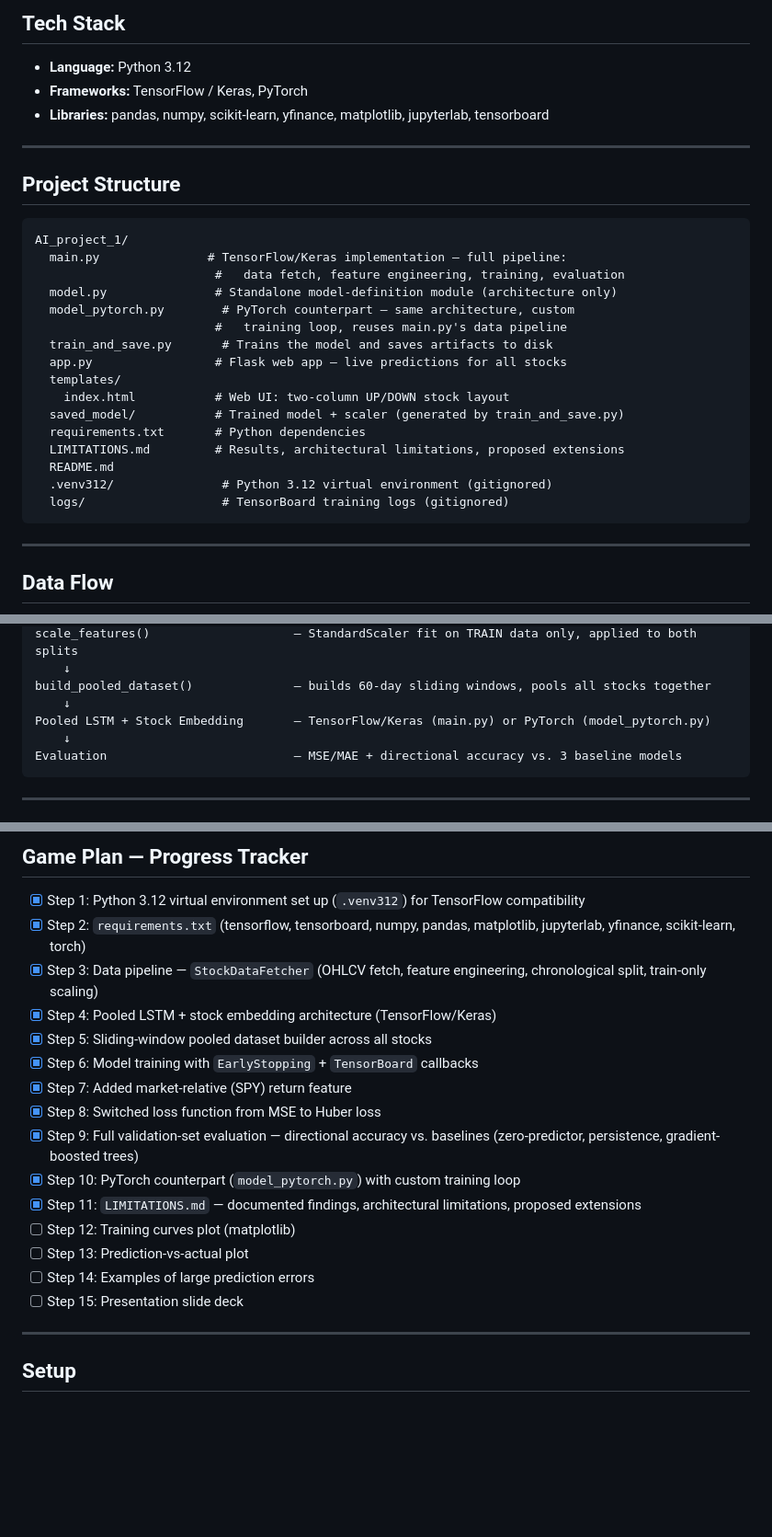
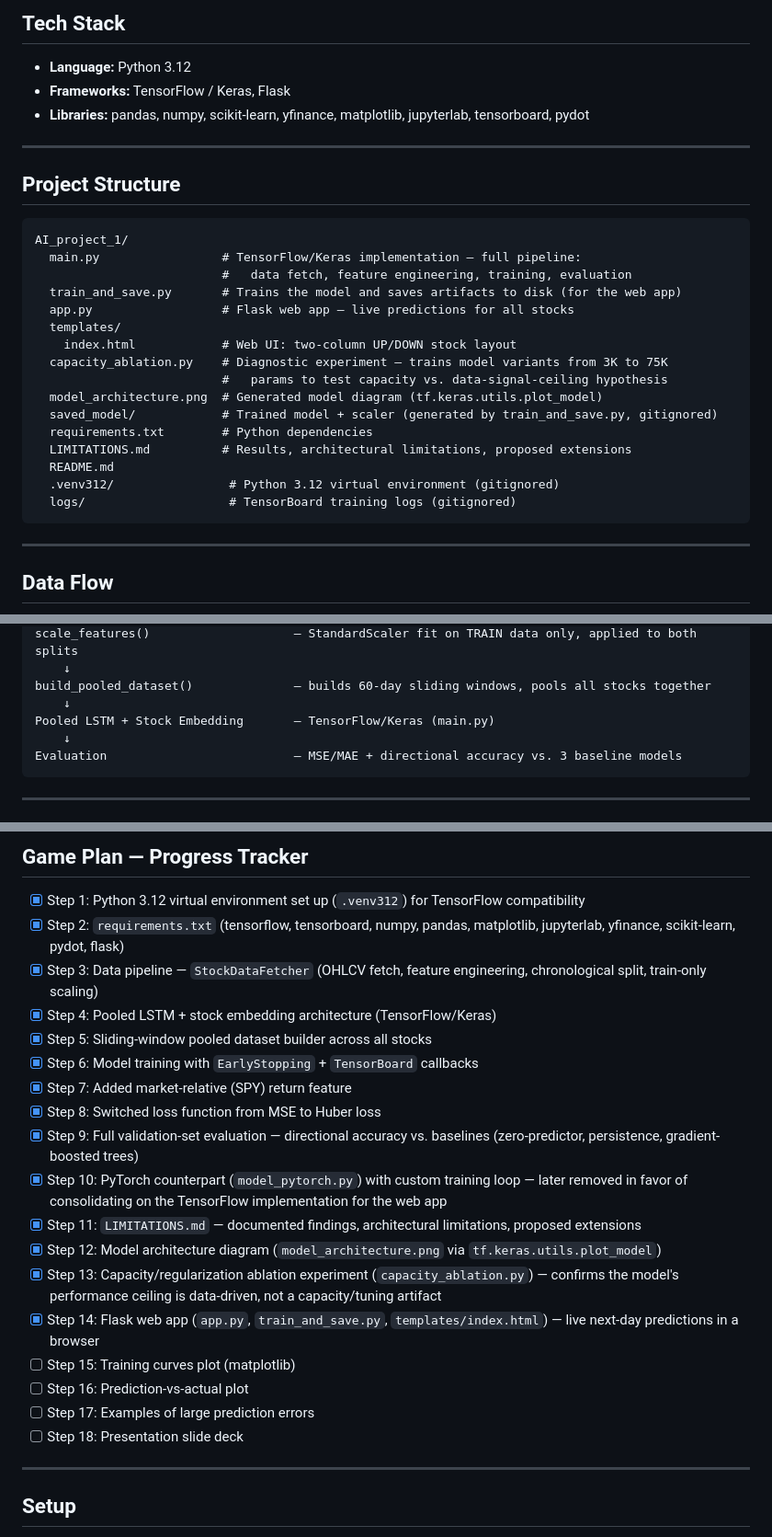
Before and after one commit to DarkerKin/AI_project_1, a Markdown page: README.md, 3 parts joined by grey strips. Shown at 92% size. Rendered like a GitHub page; blank space fills up the shorter version.

Commit message:
Update README to reflect current file structure
Removes stale PyTorch references (model.py/model_pytorch.py were removed),
adds the Flask web app, capacity_ablation.py, and model_architecture.png to
the project structure, tech stack, and running instructions.

````diff
--- a/README.md
+++ b/README.md
@@ -6,29 +6,29 @@ A pooled LSTM network that predicts next-day returns across ~100 large-cap US eq
 
 ## Tech Stack
 - **Language:** Python 3.12
-- **Frameworks:** TensorFlow / Keras, PyTorch
-- **Libraries:** pandas, numpy, scikit-learn, yfinance, matplotlib, jupyterlab, tensorboard
+- **Frameworks:** TensorFlow / Keras, Flask
+- **Libraries:** pandas, numpy, scikit-learn, yfinance, matplotlib, jupyterlab, tensorboard, pydot
 
 ---
 
 ## Project Structure
 ```
 AI_project_1/
-  main.py               # TensorFlow/Keras implementation — full pipeline:
-                         #   data fetch, feature engineering, training, evaluation
-  model.py               # Standalone model-definition module (architecture only)
-  model_pytorch.py        # PyTorch counterpart — same architecture, custom
-                         #   training loop, reuses main.py's data pipeline
-  train_and_save.py       # Trains the model and saves artifacts to disk
-  app.py                 # Flask web app — live predictions for all stocks
+  main.py                 # TensorFlow/Keras implementation — full pipeline:
+                          #   data fetch, feature engineering, training, evaluation
+  train_and_save.py       # Trains the model and saves artifacts to disk (for the web app)
+  app.py                  # Flask web app — live predictions for all stocks
   templates/
-    index.html           # Web UI: two-column UP/DOWN stock layout
-  saved_model/           # Trained model + scaler (generated by train_and_save.py)
-  requirements.txt       # Python dependencies
-  LIMITATIONS.md         # Results, architectural limitations, proposed extensions
+    index.html            # Web UI: two-column UP/DOWN stock layout
+  capacity_ablation.py    # Diagnostic experiment — trains model variants from 3K to 75K
+                          #   params to test capacity vs. data-signal-ceiling hypothesis
+  model_architecture.png  # Generated model diagram (tf.keras.utils.plot_model)
+  saved_model/            # Trained model + scaler (generated by train_and_save.py, gitignored)
+  requirements.txt        # Python dependencies
+  LIMITATIONS.md          # Results, architectural limitations, proposed extensions
   README.md
-  .venv312/               # Python 3.12 virtual environment (gitignored)
-  logs/                   # TensorBoard training logs (gitignored)
+  .venv312/                # Python 3.12 virtual environment (gitignored)
+  logs/                    # TensorBoard training logs (gitignored)
 ```
 
 ---
@@ -48,7 +48,7 @@ scale_features()                    — StandardScaler fit on TRAIN data only, a
     ↓
 build_pooled_dataset()              — builds 60-day sliding windows, pools all stocks together
     ↓
-Pooled LSTM + Stock Embedding       — TensorFlow/Keras (main.py) or PyTorch (model_pytorch.py)
+Pooled LSTM + Stock Embedding       — TensorFlow/Keras (main.py)
     ↓
 Evaluation                          — MSE/MAE + directional accuracy vs. 3 baseline models
 ```
@@ -130,7 +130,7 @@ Two tickers are skipped automatically during data fetching (handled gracefully i
 
 ## Game Plan — Progress Tracker
 - [x] Step 1: Python 3.12 virtual environment set up (`.venv312`) for TensorFlow compatibility
-- [x] Step 2: `requirements.txt` (tensorflow, tensorboard, numpy, pandas, matplotlib, jupyterlab, yfinance, scikit-learn, torch)
+- [x] Step 2: `requirements.txt` (tensorflow, tensorboard, numpy, pandas, matplotlib, jupyterlab, yfinance, scikit-learn, pydot, flask)
 - [x] Step 3: Data pipeline — `StockDataFetcher` (OHLCV fetch, feature engineering, chronological split, train-only scaling)
 - [x] Step 4: Pooled LSTM + stock embedding architecture (TensorFlow/Keras)
 - [x] Step 5: Sliding-window pooled dataset builder across all stocks
@@ -138,12 +138,15 @@ Two tickers are skipped automatically during data fetching (handled gracefully i
 - [x] Step 7: Added market-relative (SPY) return feature
 - [x] Step 8: Switched loss function from MSE to Huber loss
 - [x] Step 9: Full validation-set evaluation — directional accuracy vs. baselines (zero-predictor, persistence, gradient-boosted trees)
-- [x] Step 10: PyTorch counterpart (`model_pytorch.py`) with custom training loop
+- [x] Step 10: PyTorch counterpart (`model_pytorch.py`) with custom training loop — later removed in favor of consolidating on the TensorFlow implementation for the web app
 - [x] Step 11: `LIMITATIONS.md` — documented findings, architectural limitations, proposed extensions
-- [ ] Step 12: Training curves plot (matplotlib)
-- [ ] Step 13: Prediction-vs-actual plot
-- [ ] Step 14: Examples of large prediction errors
-- [ ] Step 15: Presentation slide deck
+- [x] Step 12: Model architecture diagram (`model_architecture.png` via `tf.keras.utils.plot_model`)
+- [x] Step 13: Capacity/regularization ablation experiment (`capacity_ablation.py`) — confirms the model's performance ceiling is data-driven, not a capacity/tuning artifact
+- [x] Step 14: Flask web app (`app.py`, `train_and_save.py`, `templates/index.html`) — live next-day predictions in a browser
+- [ ] Step 15: Training curves plot (matplotlib)
+- [ ] Step 16: Prediction-vs-actual plot
+- [ ] Step 17: Examples of large prediction errors
+- [ ] Step 18: Presentation slide deck
 
 ---
 
````
Also changed, not shown: other parts of README.md (+5 -5 lines).
